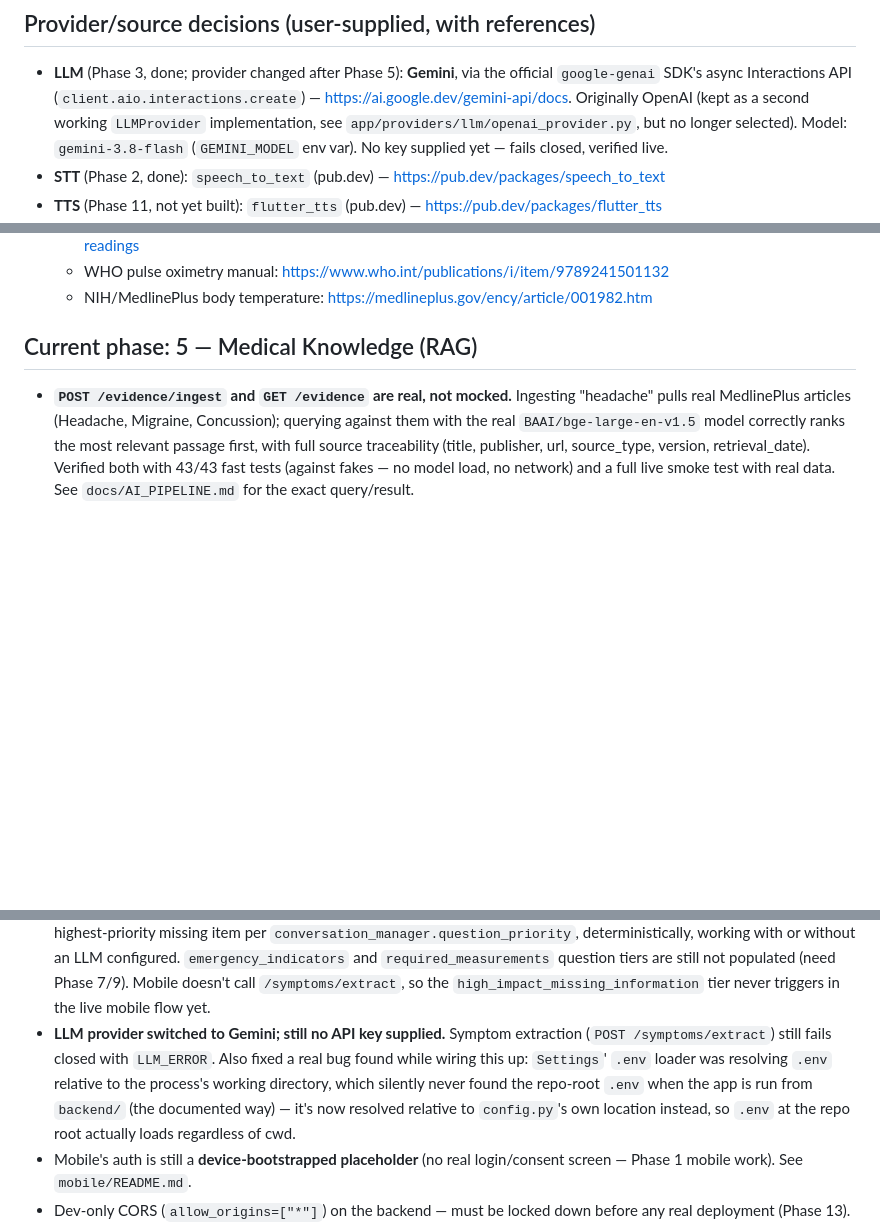
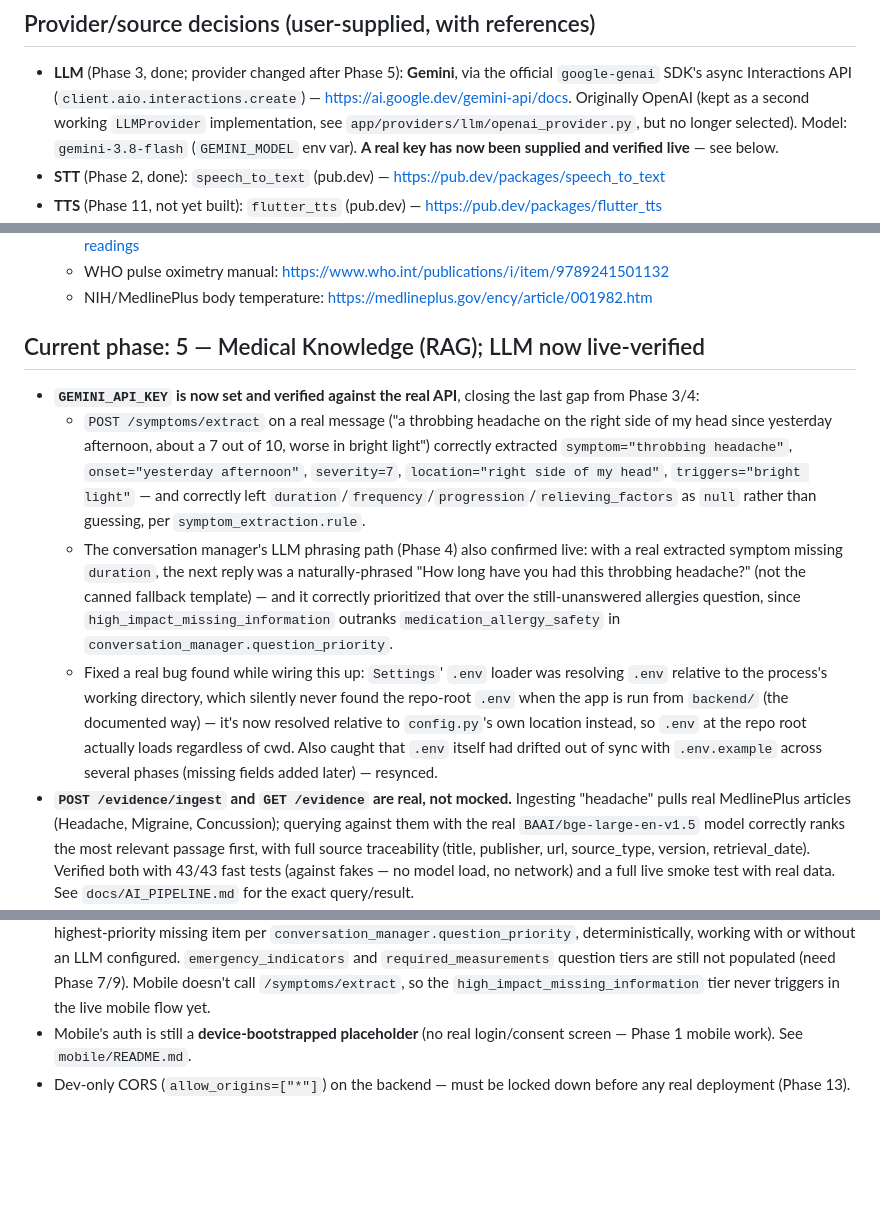
Before and after one commit to arctic-pole/medai, a Markdown page: docs/KNOWN_LIMITATIONS.md, 3 parts joined by grey strips. GitHub-like rendering; blank space fills up the shorter version.

```diff
--- a/docs/KNOWN_LIMITATIONS.md
+++ b/docs/KNOWN_LIMITATIONS.md
@@ -9,8 +9,8 @@
   `google-genai` SDK's async Interactions API (`client.aio.interactions.create`) —
   https://ai.google.dev/gemini-api/docs. Originally OpenAI (kept as a second working
   `LLMProvider` implementation, see `app/providers/llm/openai_provider.py`, but no longer
-  selected). Model: `gemini-3.8-flash` (`GEMINI_MODEL` env var). No key supplied yet — fails
-  closed, verified live.
+  selected). Model: `gemini-3.8-flash` (`GEMINI_MODEL` env var). **A real key has now been
+  supplied and verified live** — see below.
 - **STT** (Phase 2, done): `speech_to_text` (pub.dev) — https://pub.dev/packages/speech_to_text
 - **TTS** (Phase 11, not yet built): `flutter_tts` (pub.dev) — https://pub.dev/packages/flutter_tts
 - **Embeddings** (Phase 5, done): `BAAI/bge-large-en-v1.5` via `sentence-transformers`,
@@ -33,8 +33,28 @@
   - WHO pulse oximetry manual: https://www.who.int/publications/i/item/9789241501132
   - NIH/MedlinePlus body temperature: https://medlineplus.gov/ency/article/001982.htm
 
-## Current phase: 5 — Medical Knowledge (RAG)
+## Current phase: 5 — Medical Knowledge (RAG); LLM now live-verified
 
+- **`GEMINI_API_KEY` is now set and verified against the real API**, closing the last gap from
+  Phase 3/4:
+  - `POST /symptoms/extract` on a real message ("a throbbing headache on the right side of my
+    head since yesterday afternoon, about a 7 out of 10, worse in bright light") correctly
+    extracted `symptom="throbbing headache"`, `onset="yesterday afternoon"`, `severity=7`,
+    `location="right side of my head"`, `triggers="bright light"` — and correctly left
+    `duration`/`frequency`/`progression`/`relieving_factors` as `null` rather than guessing,
+    per `symptom_extraction.rule`.
+  - The conversation manager's LLM phrasing path (Phase 4) also confirmed live: with a real
+    extracted symptom missing `duration`, the next reply was a naturally-phrased "How long have
+    you had this throbbing headache?" (not the canned fallback template) — and it correctly
+    prioritized that over the still-unanswered allergies question, since
+    `high_impact_missing_information` outranks `medication_allergy_safety` in
+    `conversation_manager.question_priority`.
+  - Fixed a real bug found while wiring this up: `Settings`' `.env` loader was resolving `.env`
+    relative to the process's working directory, which silently never found the repo-root
+    `.env` when the app is run from `backend/` (the documented way) — it's now resolved
+    relative to `config.py`'s own location instead, so `.env` at the repo root actually loads
+    regardless of cwd. Also caught that `.env` itself had drifted out of sync with
+    `.env.example` across several phases (missing fields added later) — resynced.
 - **`POST /evidence/ingest` and `GET /evidence` are real, not mocked.** Ingesting "headache"
   pulls real MedlinePlus articles (Headache, Migraine, Concussion); querying against them with
   the real `BAAI/bge-large-en-v1.5` model correctly ranks the most relevant passage first, with
@@ -55,12 +75,6 @@
   configured. `emergency_indicators` and `required_measurements` question tiers are still not
   populated (need Phase 7/9). Mobile doesn't call `/symptoms/extract`, so the
   `high_impact_missing_information` tier never triggers in the live mobile flow yet.
-- **LLM provider switched to Gemini; still no API key supplied.** Symptom extraction
-  (`POST /symptoms/extract`) still fails closed with `LLM_ERROR`. Also fixed a real bug found
-  while wiring this up: `Settings`' `.env` loader was resolving `.env` relative to the process's
-  working directory, which silently never found the repo-root `.env` when the app is run from
-  `backend/` (the documented way) — it's now resolved relative to `config.py`'s own location
-  instead, so `.env` at the repo root actually loads regardless of cwd.
 - Mobile's auth is still a **device-bootstrapped placeholder** (no real login/consent screen —
   Phase 1 mobile work). See `mobile/README.md`.
 - Dev-only CORS (`allow_origins=["*"]`) on the backend — must be locked down before any real
```
Also changed, not shown: README.md (+5 -5 lines), docs/AI_PIPELINE.md (+12 -8 lines).
